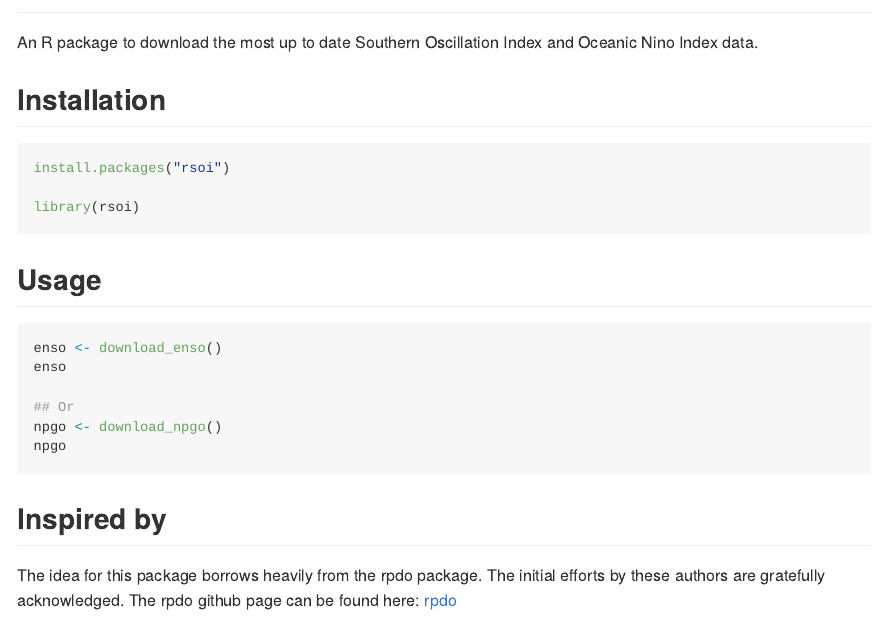
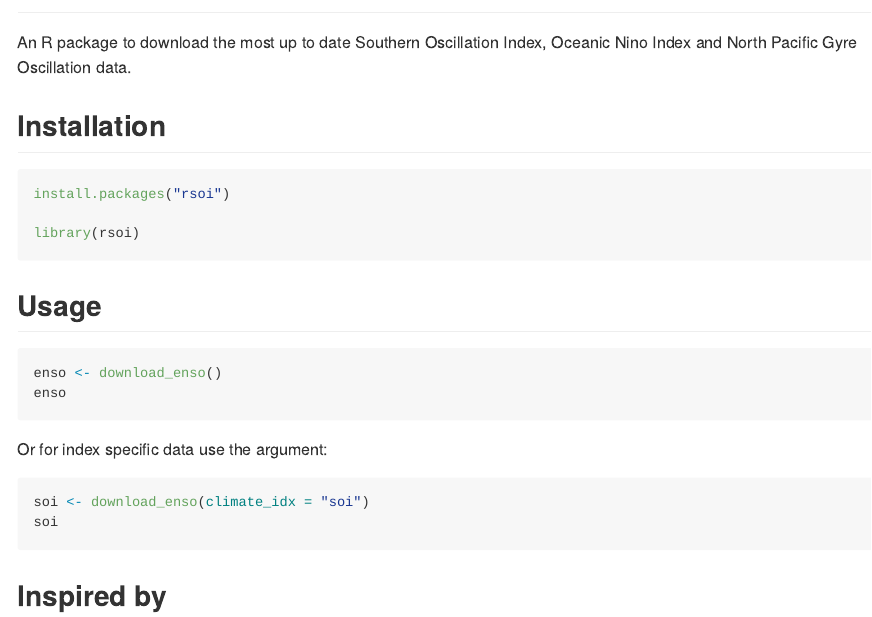
Before and after one commit to boshek/rsoi, an R Markdown document (README.Rmd): the page in a window 1100 px wide, from 60 px down. The pictures show the output file README.md that the author committed with the source, drawn offline in the style of GitHub; badge pictures from the web are left out.

Commit message:
Update READ ME with index specific functionality

````diff
--- a/README.Rmd
+++ b/README.Rmd
@@ -14,7 +14,7 @@ knitr::opts_chunk$set(
 [![Travis-CI Build Status](https://travis-ci.org/boshek/rsoi.svg?branch=devel)](https://travis-ci.org/boshek/rsoi) [![AppVeyor Build Status](https://ci.appveyor.com/api/projects/status/github/boshek/rsoi?branch=devel&svg=true)](https://ci.appveyor.com/project/boshek/rsoi)[![CRAN\_Status\_Badge](http://www.r-pkg.org/badges/version/rsoi)](https://cran.r-project.org/package=rsoi) [![CRAN Downloads](http://cranlogs.r-pkg.org/badges/grand-total/rsoi)](https://CRAN.R-project.org/package=rsoi)
 
 ## rsoi
-An R package to download the most up to date Southern Oscillation Index and Oceanic Nino Index data.
+An R package to download the most up to date Southern Oscillation Index, Oceanic Nino Index and North Pacific Gyre Oscillation data.
 
 ## Installation
 ```{r, eval = FALSE, echo = TRUE}
@@ -28,10 +28,12 @@ library(rsoi)
 ```{r, eval = FALSE, echo = TRUE}
 enso <- download_enso()
 enso
+```
 
-## Or
-npgo <- download_npgo()
-npgo
+Or for index specific data use the \code{cliamte_idx} argument:
+```{r, eval = FALSE, echo = TRUE}
+soi <- download_enso(climate_idx = "soi")
+soi
 
 ```
 
````
Also changed, not shown: README.md.
